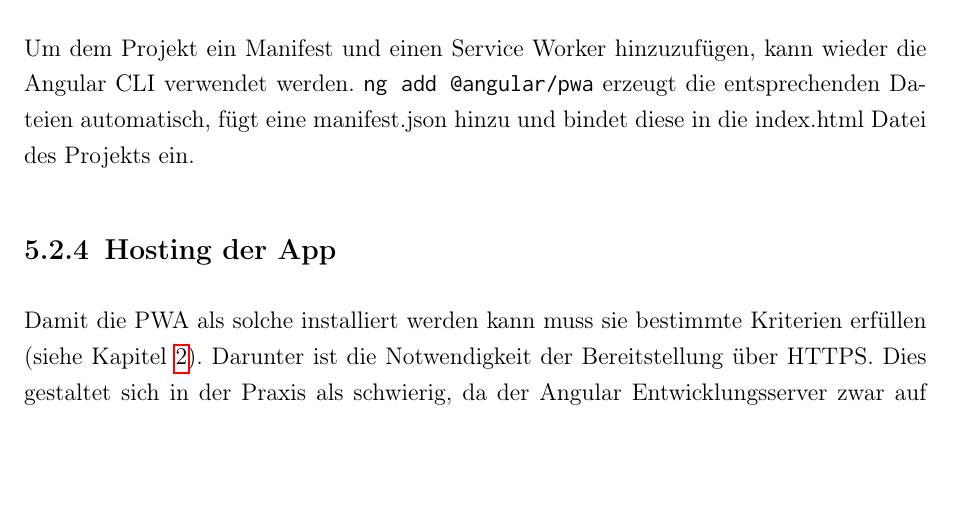
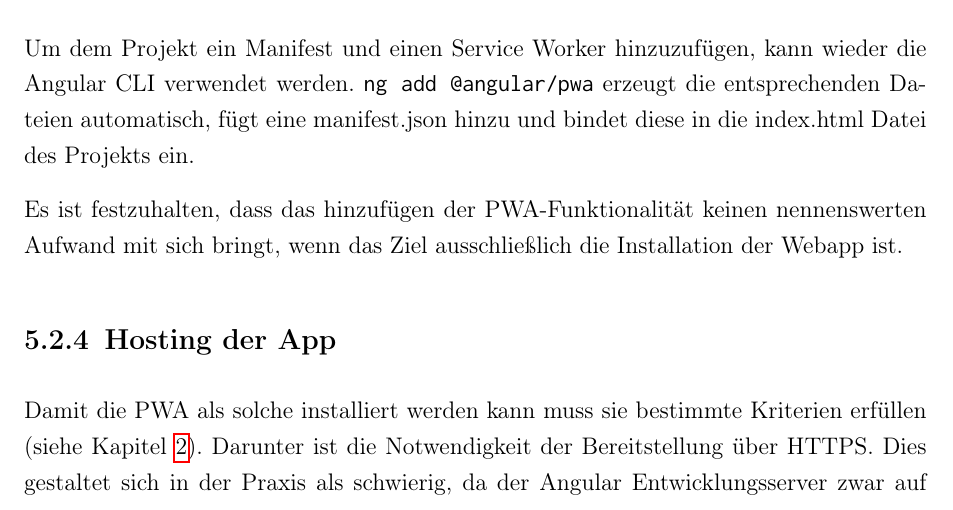
Before and after one commit to oliver-rudzinski/pwa-research-project, a LaTeX thesis (thesis-source/root.tex, which reads thesis-source/main-matter/5_Implementierung_pwa.tex): part of page 37 of 45, cut so that both start at the same text, the shorter picture padded with empty space. Compiled offline with pdfLaTeX; a LaTeX package or settings file that is missing is left out.

Commit message:
Update 5_Implementierung_pwa.tex

```diff
--- a/thesis-source/main-matter/5_Implementierung_pwa.tex
+++ b/thesis-source/main-matter/5_Implementierung_pwa.tex
@@ -130,6 +130,8 @@ Nach dem im Vorangegangenen beschrieben worden ist, wie das Projekt erstellt wor
 \subsection{Hinzufügen der Manifestdatei}
 Um dem Projekt ein Manifest und einen Service Worker hinzuzufügen, kann wieder die Angular CLI verwendet werden. \texttt{ng add @angular/pwa} erzeugt die entsprechenden Dateien automatisch, fügt eine manifest.json hinzu und bindet diese in die index.html Datei des Projekts ein.
 
+Es ist festzuhalten, dass das hinzufügen der PWA-Funktionalität keinen nennenswerten Aufwand mit sich bringt, wenn das Ziel ausschließlich die Installation der Webapp ist.
+
 \subsection{Hosting der App}
 Damit die PWA als solche installiert werden kann muss sie bestimmte Kriterien erfüllen (siehe Kapitel \ref{chap:grundlagen}). Darunter ist die Notwendigkeit der Bereitstellung über HTTPS. Dies gestaltet sich in der Praxis als schwierig, da der Angular Entwicklungsserver zwar auf HTTPS konfiguriert werden kann, jedoch selbstsignierte SSL Zertifikate nicht aktzeptiert werden: Die PWA kann nicht installiert werden. Für die Entwicklung ist das natürlich problematisch, so dass eine Lösung für dieses Problem gefunden werden muss.
 
```
